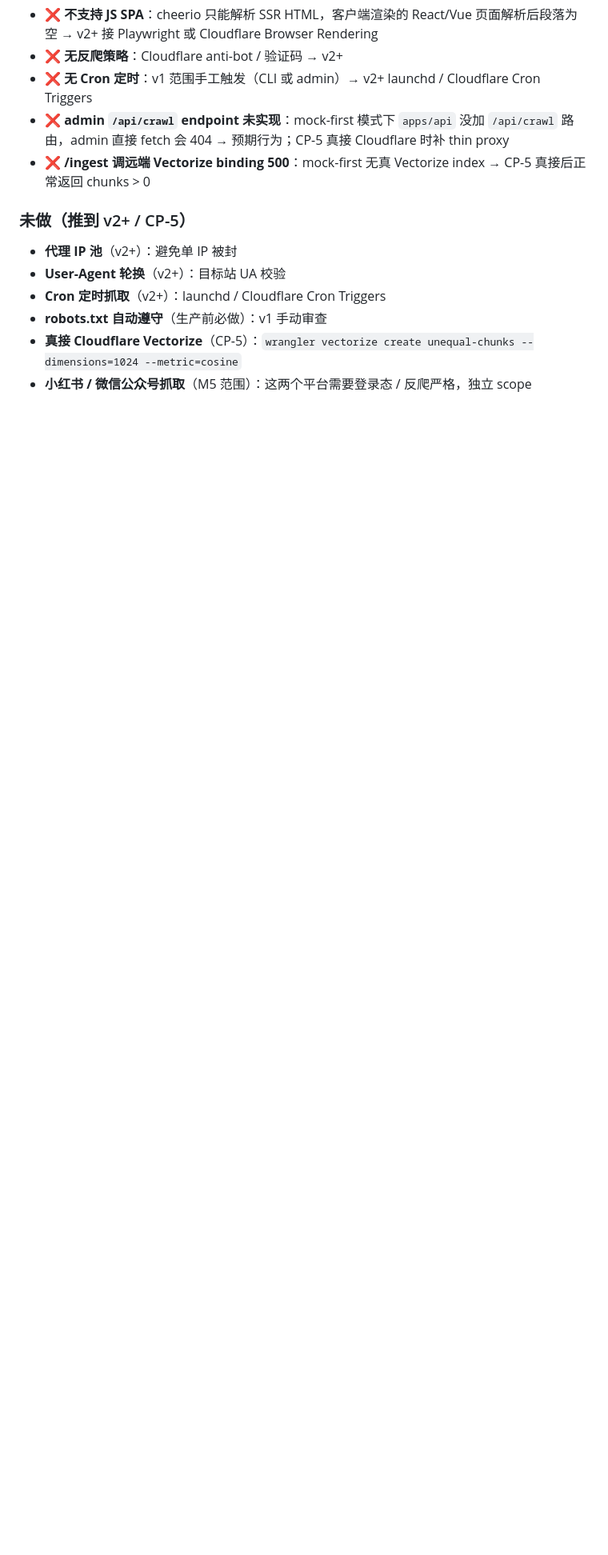
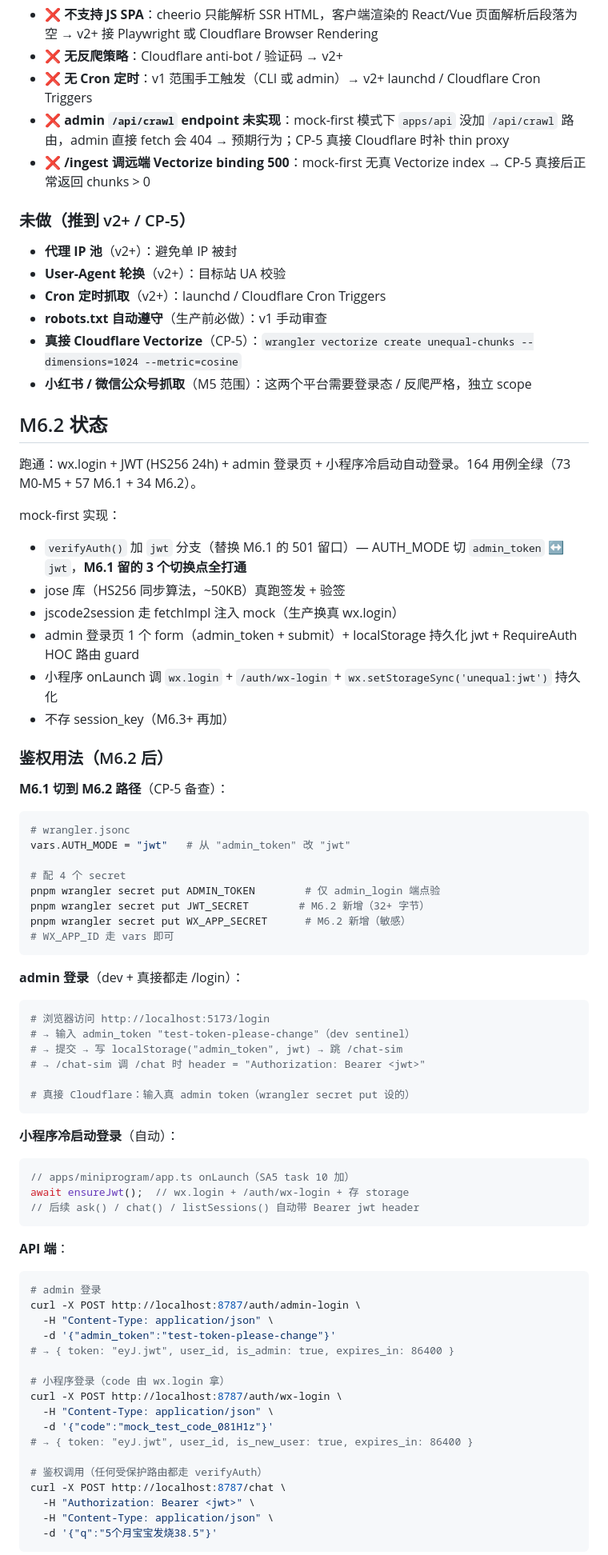
Before and after one commit to marktang1208/unequal, a Markdown page: README.md, the part around one of its changes. Shown at 80% size. GitHub-like rendering; blank space fills up the shorter version.

Commit message:
docs(readme): add M6.2 状态节 — wx.login + JWT (HS256 24h) + admin 登录页
放在 M6.1 状态节之前，覆盖：
- M6.2 跑通：wx.login + jose JWT + admin LoginPage + 4 endpoint
- mock-first：jose 真跑 + jscode2session fetchImpl 注入
- 3 个 M6.1 切换点全打通：verifyAuth / AUTH_MODE / getToken
- 鉴权用法：M6.1 切 M6.2 路径 + admin 登录 + 小程序冷启动 + API curl
- M6.2 测试矩阵：164 用例全绿
- M6.2 限制（mock-first 已知）
- 详见 docs/superpowers/state-m6-2.md

Co-Authored-By: Claude <noreply@anthropic.com>

````diff
--- a/README.md
+++ b/README.md
@@ -174,3 +174,68 @@ pnpm -F admin dev → 访问 http://localhost:5173/crawl
 - **robots.txt 自动遵守**（生产前必做）：v1 手动审查
 - **真接 Cloudflare Vectorize**（CP-5）：`wrangler vectorize create unequal-chunks --dimensions=1024 --metric=cosine`
 - **小红书 / 微信公众号抓取**（M5 范围）：这两个平台需要登录态 / 反爬严格，独立 scope
+
+## M6.2 状态
+
+跑通：wx.login + JWT (HS256 24h) + admin 登录页 + 小程序冷启动自动登录。164 用例全绿（73 M0-M5 + 57 M6.1 + 34 M6.2）。
+
+mock-first 实现：
+- `verifyAuth()` 加 `jwt` 分支（替换 M6.1 的 501 留口）— AUTH_MODE 切 `admin_token` ↔ `jwt`，**M6.1 留的 3 个切换点全打通**
+- jose 库（HS256 同步算法，~50KB）真跑签发 + 验签
+- jscode2session 走 fetchImpl 注入 mock（生产换真 wx.login）
+- admin 登录页 1 个 form（admin_token + submit）+ localStorage 持久化 jwt + RequireAuth HOC 路由 guard
+- 小程序 onLaunch 调 `wx.login` + `/auth/wx-login` + `wx.setStorageSync('unequal:jwt')` 持久化
+- 不存 session_key（M6.3+ 再加）
+
+### 鉴权用法（M6.2 后）
+
+**M6.1 切到 M6.2 路径**（CP-5 备查）：
+```bash
+# wrangler.jsonc
+vars.AUTH_MODE = "jwt"   # 从 "admin_token" 改 "jwt"
+
+# 配 4 个 secret
+pnpm wrangler secret put ADMIN_TOKEN        # 仅 admin_login 端点验
+pnpm wrangler secret put JWT_SECRET        # M6.2 新增（32+ 字节）
+pnpm wrangler secret put WX_APP_SECRET      # M6.2 新增（敏感）
+# WX_APP_ID 走 vars 即可
+```
+
+**admin 登录**（dev + 真接都走 /login）：
+```bash
+# 浏览器访问 http://localhost:5173/login
+# → 输入 admin_token "test-token-please-change"（dev sentinel）
+# → 提交 → 写 localStorage("admin_token", jwt) → 跳 /chat-sim
+# → /chat-sim 调 /chat 时 header = "Authorization: Bearer <jwt>"
+
+# 真接 Cloudflare：输入真 admin token（wrangler secret put 设的）
+```
+
+**小程序冷启动登录**（自动）：
+```ts
+// apps/miniprogram/app.ts onLaunch（SA5 task 10 加）
+await ensureJwt();  // wx.login + /auth/wx-login + 存 storage
+// 后续 ask() / chat() / listSessions() 自动带 Bearer jwt header
+```
+
+**API 端**：
+```bash
+# admin 登录
+curl -X POST http://localhost:8787/auth/admin-login \
+  -H "Content-Type: application/json" \
+  -d '{"admin_token":"test-token-please-change"}'
+# → { token: "eyJ.jwt", user_id, is_admin: true, expires_in: 86400 }
+
+# 小程序登录（code 由 wx.login 拿）
+curl -X POST http://localhost:8787/auth/wx-login \
+  -H "Content-Type: application/json" \
+  -d '{"code":"mock_test_code_081H1z"}'
+# → { token: "eyJ.jwt", user_id, is_new_user: true, expires_in: 86400 }
+
+# 鉴权调用（任何受保护路由都走 verifyAuth）
+curl -X POST http://localhost:8787/chat \
+  -H "Authorization: Bearer <jwt>" \
+  -H "Content-Type: application/json" \
+  -d '{"q":"5个月宝宝发烧38.5"}'
+```
+
````
Also changed, not shown: other parts of README.md (+20 -0 lines).
